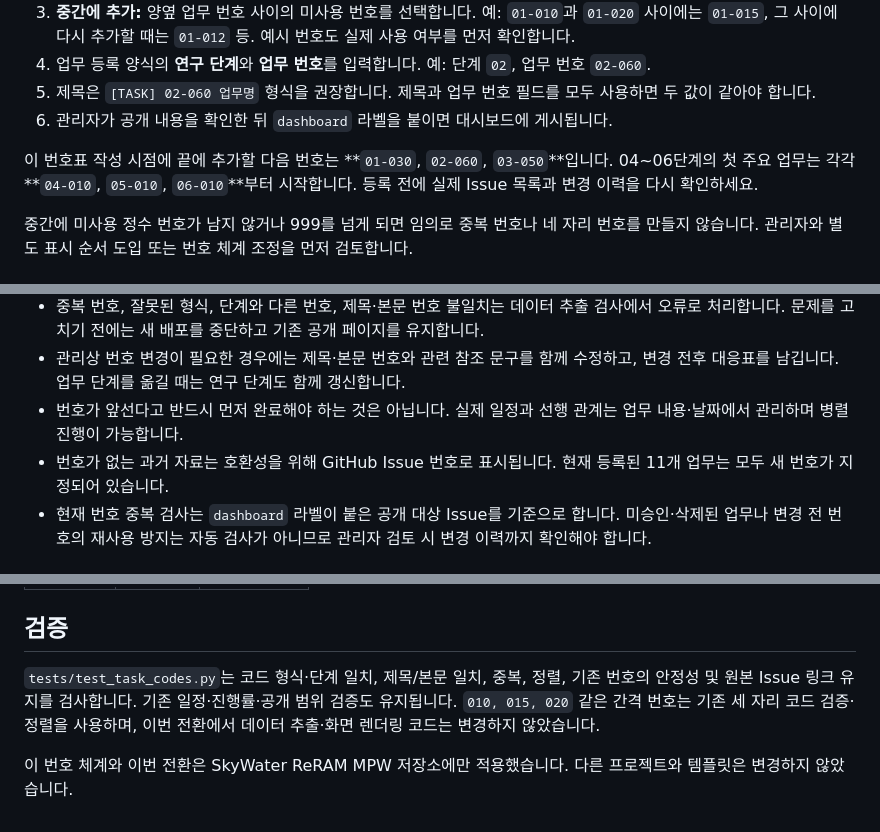
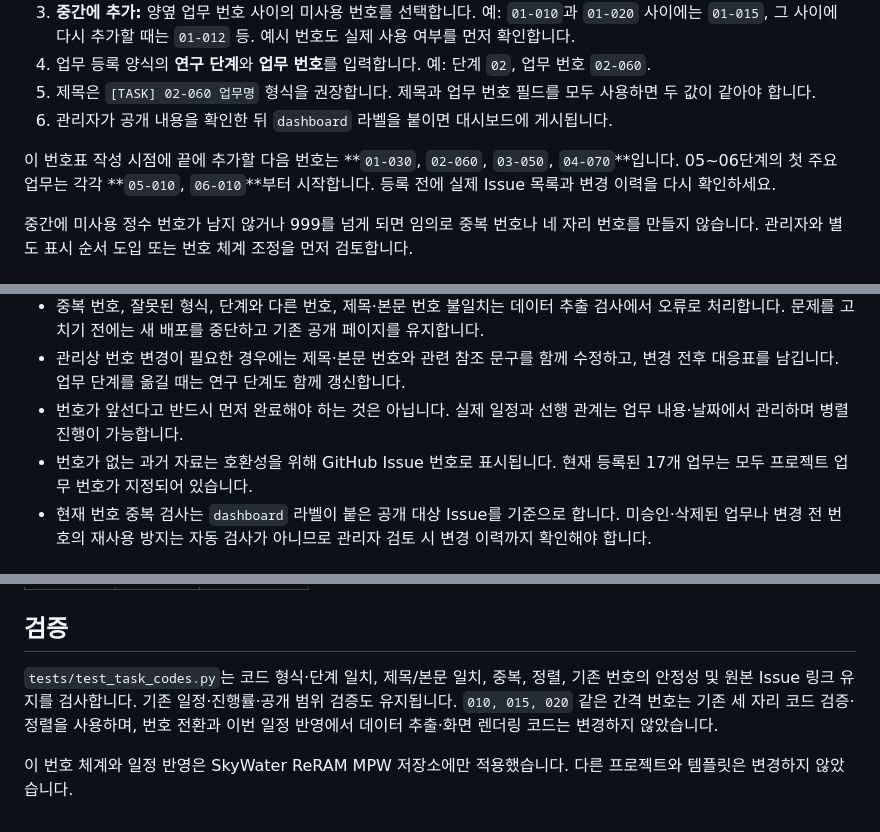
Before and after one commit to sdsl-public/skywater-reram-mpw-dashboard, a Markdown page: TASK_NUMBERING.md, 3 parts joined by grey strips. GitHub-like rendering.

```diff
--- a/TASK_NUMBERING.md
+++ b/TASK_NUMBERING.md
@@ -39,7 +68,7 @@ GitHub의 원래 Issue 번호와 URL은 변경하지 않습니다. 예를 들어
 5. 제목은 `[TASK] 02-060 업무명` 형식을 권장합니다. 제목과 업무 번호 필드를 모두 사용하면 두 값이 같아야 합니다.
 6. 관리자가 공개 내용을 확인한 뒤 `dashboard` 라벨을 붙이면 대시보드에 게시됩니다.
 
-이 번호표 작성 시점에 끝에 추가할 다음 번호는 **`01-030`, `02-060`, `03-050`**입니다. 04~06단계의 첫 주요 업무는 각각 **`04-010`, `05-010`, `06-010`**부터 시작합니다. 등록 전에 실제 Issue 목록과 변경 이력을 다시 확인하세요.
+이 번호표 작성 시점에 끝에 추가할 다음 번호는 **`01-030`, `02-060`, `03-050`, `04-070`**입니다. 05~06단계의 첫 주요 업무는 각각 **`05-010`, `06-010`**부터 시작합니다. 등록 전에 실제 Issue 목록과 변경 이력을 다시 확인하세요.
 
 중간에 미사용 정수 번호가 남지 않거나 999를 넘게 되면 임의로 중복 번호나 네 자리 번호를 만들지 않습니다. 관리자와 별도 표시 순서 도입 또는 번호 체계 조정을 먼저 검토합니다.
 
@@ -51,7 +80,7 @@ GitHub의 원래 Issue 번호와 URL은 변경하지 않습니다. 예를 들어
 - 중복 번호, 잘못된 형식, 단계와 다른 번호, 제목·본문 번호 불일치는 데이터 추출 검사에서 오류로 처리합니다. 문제를 고치기 전에는 새 배포를 중단하고 기존 공개 페이지를 유지합니다.
 - 관리상 번호 변경이 필요한 경우에는 제목·본문 번호와 관련 참조 문구를 함께 수정하고, 변경 전후 대응표를 남깁니다. 업무 단계를 옮길 때는 연구 단계도 함께 갱신합니다.
 - 번호가 앞선다고 반드시 먼저 완료해야 하는 것은 아닙니다. 실제 일정과 선행 관계는 업무 내용·날짜에서 관리하며 병렬 진행이 가능합니다.
-- 번호가 없는 과거 자료는 호환성을 위해 GitHub Issue 번호로 표시됩니다. 현재 등록된 11개 업무는 모두 새 번호가 지정되어 있습니다.
+- 번호가 없는 과거 자료는 호환성을 위해 GitHub Issue 번호로 표시됩니다. 현재 등록된 17개 업무는 모두 프로젝트 업무 번호가 지정되어 있습니다.
 - 현재 번호 중복 검사는 `dashboard` 라벨이 붙은 공개 대상 Issue를 기준으로 합니다. 미승인·삭제된 업무나 변경 전 번호의 재사용 방지는 자동 검사가 아니므로 관리자 검토 시 변경 이력까지 확인해야 합니다.
 
 ## 번호 변경 이력 — 2026-10-29
@@ -74,6 +103,6 @@ GitHub의 원래 Issue 번호와 URL은 변경하지 않습니다. 예를 들어
 
 ## 검증
 
-`tests/test_task_codes.py`는 코드 형식·단계 일치, 제목/본문 일치, 중복, 정렬, 기존 번호의 안정성 및 원본 Issue 링크 유지를 검사합니다. 기존 일정·진행률·공개 범위 검증도 유지됩니다. `010, 015, 020` 같은 간격 번호는 기존 세 자리 코드 검증·정렬을 사용하며, 이번 전환에서 데이터 추출·화면 렌더링 코드는 변경하지 않았습니다.
+`tests/test_task_codes.py`는 코드 형식·단계 일치, 제목/본문 일치, 중복, 정렬, 기존 번호의 안정성 및 원본 Issue 링크 유지를 검사합니다. 기존 일정·진행률·공개 범위 검증도 유지됩니다. `010, 015, 020` 같은 간격 번호는 기존 세 자리 코드 검증·정렬을 사용하며, 번호 전환과 이번 일정 반영에서 데이터 추출·화면 렌더링 코드는 변경하지 않았습니다.
 
-이 번호 체계와 이번 전환은 SkyWater ReRAM MPW 저장소에만 적용했습니다. 다른 프로젝트와 템플릿은 변경하지 않았습니다.
+이 번호 체계와 일정 반영은 SkyWater ReRAM MPW 저장소에만 적용했습니다. 다른 프로젝트와 템플릿은 변경하지 않았습니다.
```
Also changed, not shown: other parts of TASK_NUMBERING.md (+31 -2 lines).
